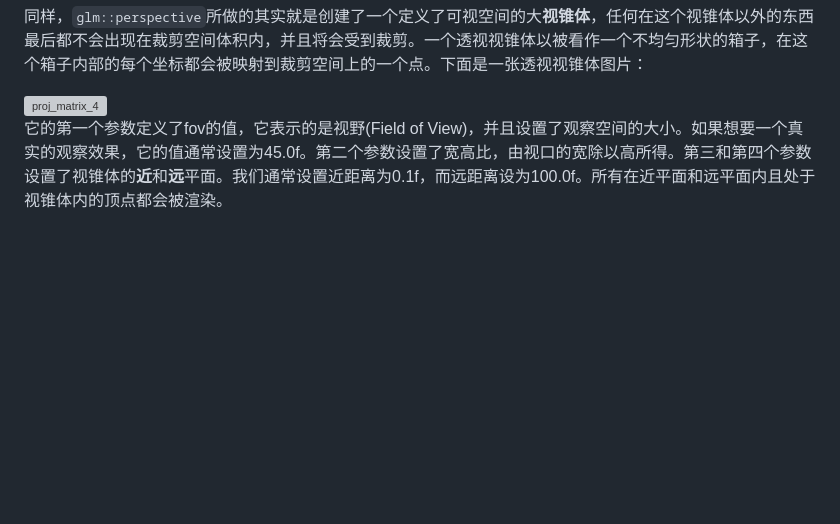
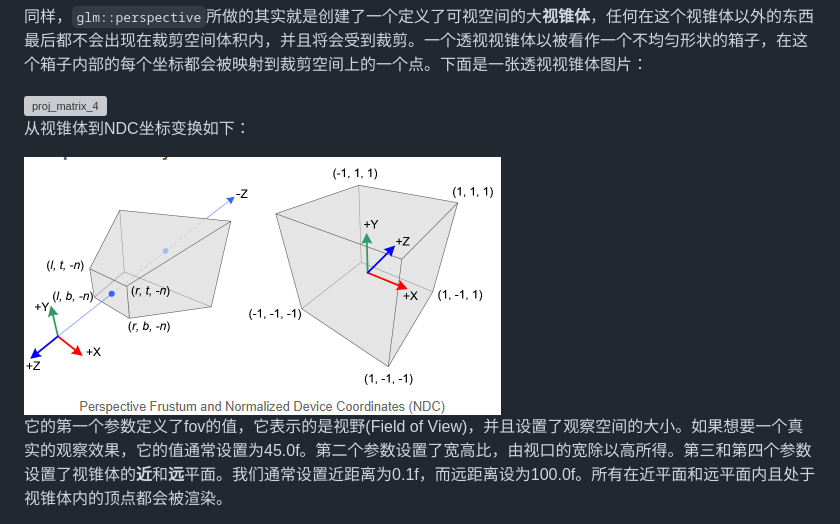
Before and after one commit to DreamCloudWalker/DreamCloudWalker.github.io, a Markdown page: blog/projectionMatrix.md, the part around the change. Drawn GitHub-style; pictures changed too: blog/pics/frustum2cvv.png (added); blank space fills up the shorter version; grey boxes are pictures that could not be loaded.

```diff
--- a/blog/projectionMatrix.md
+++ b/blog/projectionMatrix.md
@@ -57,6 +57,10 @@ glm::mat4 proj = glm::perspective(glm::radians(45.0f), (float)width/(float)heigh
 
 <img src="../blog/pics/perspective.png" alt="proj_matrix_4" style="zoom:100%;" />
 
+从视锥体到NDC坐标变换如下：
+
+<img src="../blog/pics/frustum2cvv.png" alt="proj_matrix_4_5" style="zoom:100%;" />
+
 它的第一个参数定义了fov的值，它表示的是视野(Field of View)，并且设置了观察空间的大小。如果想要一个真实的观察效果，它的值通常设置为45.0f。第二个参数设置了宽高比，由视口的宽除以高所得。第三和第四个参数设置了视锥体的**近**和**远**平面。我们通常设置近距离为0.1f，而远距离设为100.0f。所有在近平面和远平面内且处于视锥体内的顶点都会被渲染。
 
 <mark>当你把透视矩阵的 *near* 值设置太大时（如10.0f），OpenGL会将靠近摄像机的坐标（在0.0f和10.0f之间）都裁剪掉，这会导致一个你在游戏中很熟悉的视觉效果：在太过靠近一个物体的时候你的视线会直接穿过去。</mark>
```
Also changed, not shown: blog/imageEdit.md (added, +114 -0 lines), blog/pics/image_edit_trans_limit_case1.png (added), blog/pics/image_edit_trans_limit_case2.png (added), blog/pics/image_edit_trans_limit_case3.png (added), blog/pics/opengl_coord2_screen_coord.png (added), blog/pics/opengl_coord2_screen_coord1.png (added), 2 other files.
